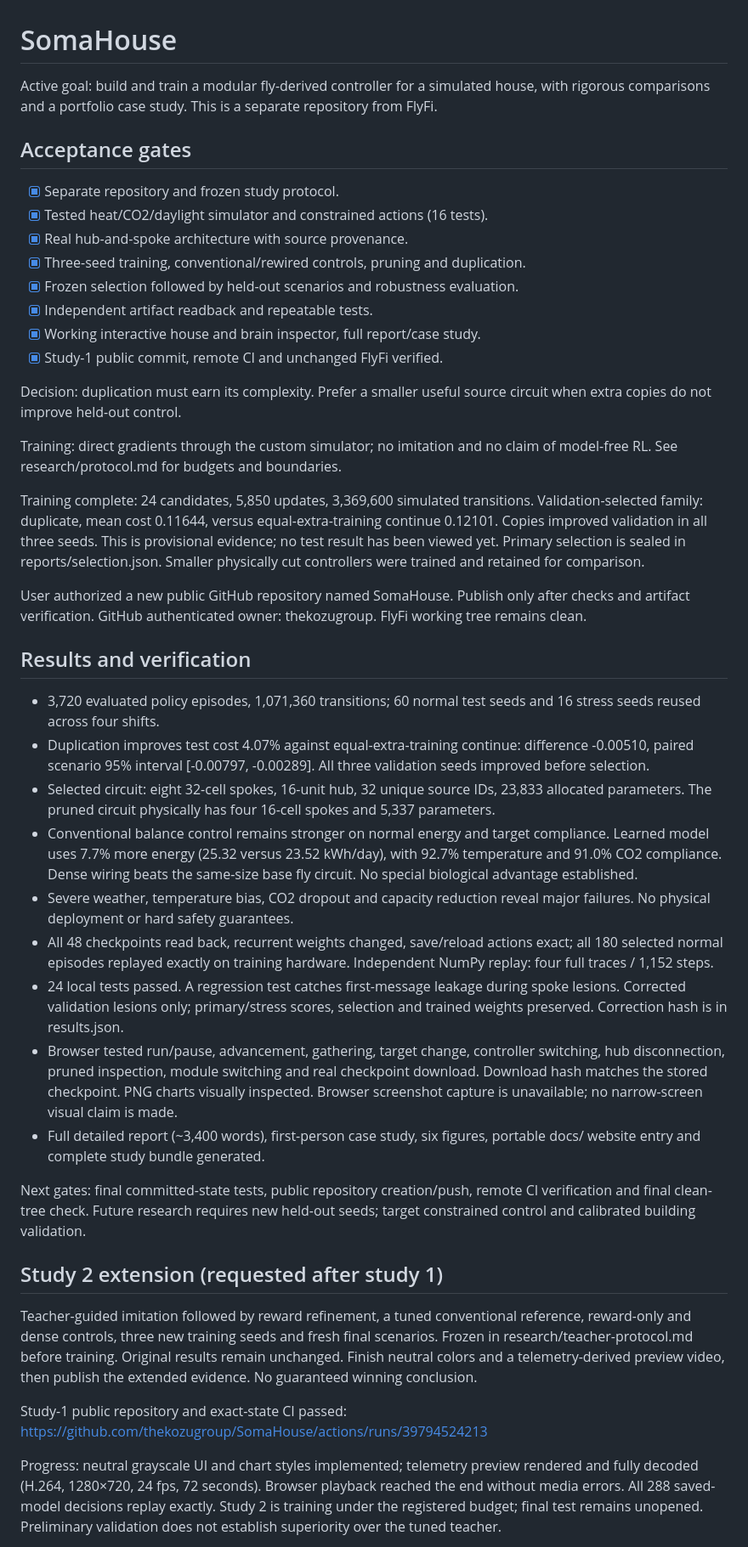
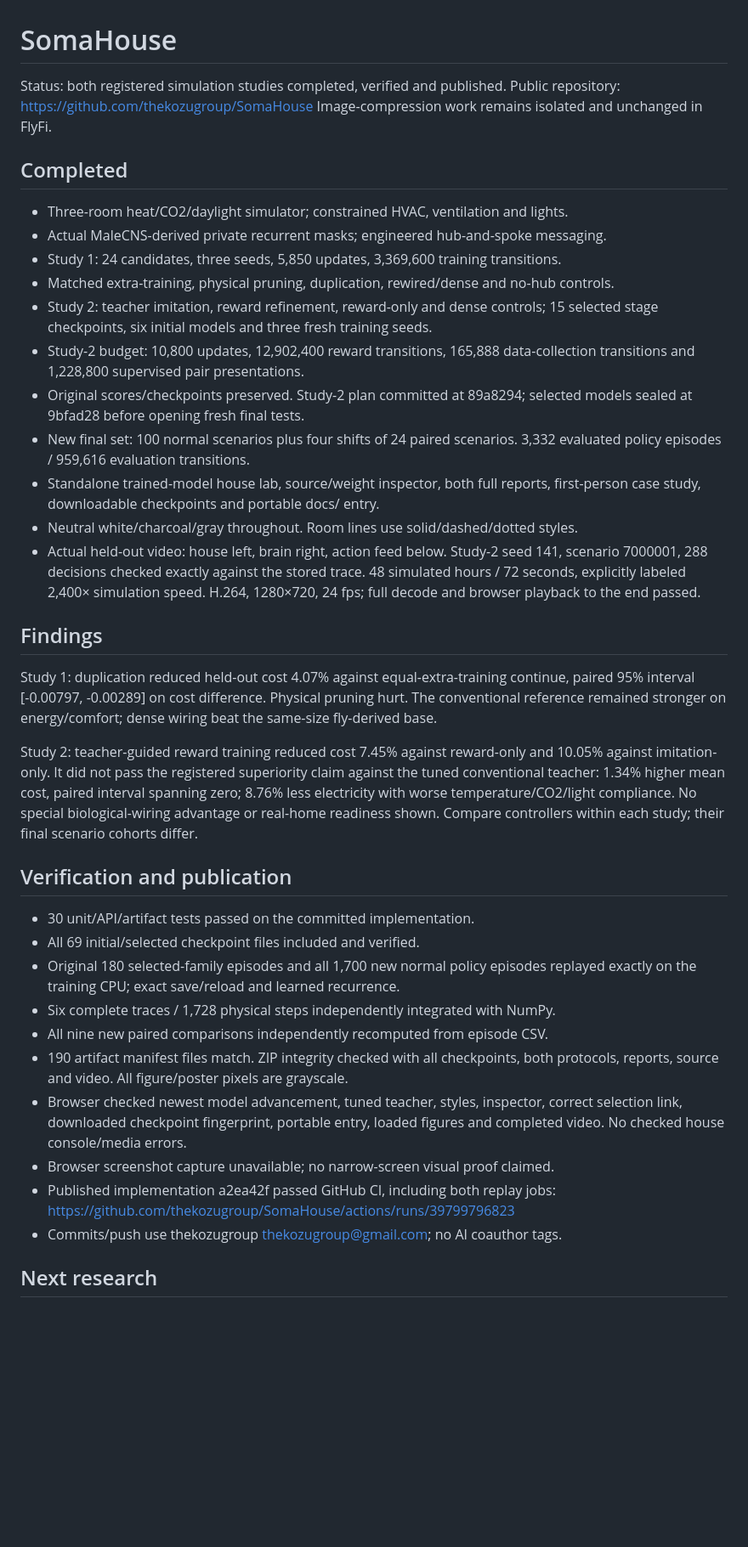
Before and after one commit to thekozugroup/SomaHouse, a Markdown page: working.md, the part around one of its changes. Shown at 85% size. GitHub-like rendering; blank space fills up the shorter version.

Commit message:
Record completed study validation and public release evidence

```diff
--- a/working.md
+++ b/working.md
@@ -1,50 +1,62 @@
 # SomaHouse
 
-Active goal: build and train a modular fly-derived controller for a simulated house, with rigorous comparisons and a portfolio case study. This is a separate repository from FlyFi.
+Status: both registered simulation studies completed, verified and published.
+Public repository: https://github.com/thekozugroup/SomaHouse
+Image-compression work remains isolated and unchanged in FlyFi.
 
-## Acceptance gates
+## Completed
 
-- [x] Separate repository and frozen study protocol.
-- [x] Tested heat/CO2/daylight simulator and constrained actions (16 tests).
-- [x] Real hub-and-spoke architecture with source provenance.
-- [x] Three-seed training, conventional/rewired controls, pruning and duplication.
-- [x] Frozen selection followed by held-out scenarios and robustness evaluation.
-- [x] Independent artifact readback and repeatable tests.
-- [x] Working interactive house and brain inspector, full report/case study.
-- [x] Study-1 public commit, remote CI and unchanged FlyFi verified.
+- Three-room heat/CO2/daylight simulator; constrained HVAC, ventilation and lights.
+- Actual MaleCNS-derived private recurrent masks; engineered hub-and-spoke messaging.
+- Study 1: 24 candidates, three seeds, 5,850 updates, 3,369,600 training transitions.
+- Matched extra-training, physical pruning, duplication, rewired/dense and no-hub controls.
+- Study 2: teacher imitation, reward refinement, reward-only and dense controls;
+  15 selected stage checkpoints, six initial models and three fresh training seeds.
+- Study-2 budget: 10,800 updates, 12,902,400 reward transitions, 165,888
+  data-collection transitions and 1,228,800 supervised pair presentations.
+- Original scores/checkpoints preserved. Study-2 plan committed at 89a8294;
+  selected models sealed at 9bfad28 before opening fresh final tests.
+- New final set: 100 normal scenarios plus four shifts of 24 paired scenarios.
+  3,332 evaluated policy episodes / 959,616 evaluation transitions.
+- Standalone trained-model house lab, source/weight inspector, both full reports,
+  first-person case study, downloadable checkpoints and portable docs/ entry.
+- Neutral white/charcoal/gray throughout. Room lines use solid/dashed/dotted styles.
+- Actual held-out video: house left, brain right, action feed below. Study-2 seed
+  141, scenario 7000001, 288 decisions checked exactly against the stored trace.
+  48 simulated hours / 72 seconds, explicitly labeled 2,400× simulation speed.
+  H.264, 1280×720, 24 fps; full decode and browser playback to the end passed.
 
-Decision: duplication must earn its complexity. Prefer a smaller useful source circuit when extra copies do not improve held-out control.
+## Findings
 
-Training: direct gradients through the custom simulator; no imitation and no claim of model-free RL. See research/protocol.md for budgets and boundaries.
+Study 1: duplication reduced held-out cost 4.07% against equal-extra-training
+continue, paired 95% interval [-0.00797, -0.00289] on cost difference. Physical
+pruning hurt. The conventional reference remained stronger on energy/comfort;
+dense wiring beat the same-size fly-derived base.
 
-Training complete: 24 candidates, 5,850 updates, 3,369,600 simulated transitions. Validation-selected family: duplicate, mean cost 0.11644, versus equal-extra-training continue 0.12101. Copies improved validation in all three seeds. This is provisional evidence; no test result has been viewed yet. Primary selection is sealed in reports/selection.json. Smaller physically cut controllers were trained and retained for comparison.
+Study 2: teacher-guided reward training reduced cost 7.45% against reward-only
+and 10.05% against imitation-only. It did not pass the registered superiority
+claim against the tuned conventional teacher: 1.34% higher mean cost, paired
+interval spanning zero; 8.76% less electricity with worse temperature/CO2/light
+compliance. No special biological-wiring advantage or real-home readiness shown.
+Compare controllers within each study; their final scenario cohorts differ.
 
-User authorized a new public GitHub repository named SomaHouse. Publish only after checks and artifact verification. GitHub authenticated owner: thekozugroup. FlyFi working tree remains clean.
+## Verification and publication
 
-## Results and verification
+- 30 unit/API/artifact tests passed on the committed implementation.
+- All 69 initial/selected checkpoint files included and verified.
+- Original 180 selected-family episodes and all 1,700 new normal policy episodes
+  replayed exactly on the training CPU; exact save/reload and learned recurrence.
+- Six complete traces / 1,728 physical steps independently integrated with NumPy.
+- All nine new paired comparisons independently recomputed from episode CSV.
+- 190 artifact manifest files match. ZIP integrity checked with all checkpoints,
+  both protocols, reports, source and video. All figure/poster pixels are grayscale.
+- Browser checked newest model advancement, tuned teacher, styles, inspector,
+  correct selection link, downloaded checkpoint fingerprint, portable entry,
+  loaded figures and completed video. No checked house console/media errors.
+- Browser screenshot capture unavailable; no narrow-screen visual proof claimed.
+- Published implementation a2ea42f passed GitHub CI, including both replay jobs:
+  https://github.com/thekozugroup/SomaHouse/actions/runs/39799796823
+- Commits/push use thekozugroup <thekozugroup@gmail.com>; no AI coauthor tags.
 
-- 3,720 evaluated policy episodes, 1,071,360 transitions; 60 normal test seeds and 16 stress seeds reused across four shifts.
-- Duplication improves test cost 4.07% against equal-extra-training continue: difference -0.00510, paired scenario 95% interval [-0.00797, -0.00289]. All three validation seeds improved before selection.
-- Selected circuit: eight 32-cell spokes, 16-unit hub, 32 unique source IDs, 23,833 allocated parameters. The pruned circuit physically has four 16-cell spokes and 5,337 parameters.
-- Conventional balance control remains stronger on normal energy and target compliance. Learned model uses 7.7% more energy (25.32 versus 23.52 kWh/day), with 92.7% temperature and 91.0% CO2 compliance. Dense wiring beats the same-size base fly circuit. No special biological advantage established.
-- Severe weather, temperature bias, CO2 dropout and capacity reduction reveal major failures. No physical deployment or hard safety guarantees.
-- All 48 checkpoints read back, recurrent weights changed, save/reload actions exact; all 180 selected normal episodes replayed exactly on training hardware. Independent NumPy replay: four full traces / 1,152 steps.
-- 24 local tests passed. A regression test catches first-message leakage during spoke lesions. Corrected validation lesions only; primary/stress scores, selection and trained weights preserved. Correction hash is in results.json.
-- Browser tested run/pause, advancement, gathering, target change, controller switching, hub disconnection, pruned inspection, module switching and real checkpoint download. Download hash matches the stored checkpoint. PNG charts visually inspected. Browser screenshot capture is unavailable; no narrow-screen visual claim is made.
-- Full detailed report (~3,400 words), first-person case study, six figures, portable docs/ website entry and complete study bundle generated.
+## Next research
 
-Next gates: final committed-state tests, public repository creation/push, remote CI verification and final clean-tree check. Future research requires new held-out seeds; target constrained control and calibrated building validation.
-
-## Study 2 extension (requested after study 1)
-
-Teacher-guided imitation followed by reward refinement, a tuned conventional
-reference, reward-only and dense controls, three new training seeds and fresh
-final scenarios. Frozen in research/teacher-protocol.md before training. Original
-results remain unchanged. Finish neutral colors and a telemetry-derived preview
-video, then publish the extended evidence. No guaranteed winning conclusion.
-
-Study-1 public repository and exact-state CI passed:
-https://github.com/thekozugroup/SomaHouse/actions/runs/39794524213
-
-Progress: neutral grayscale UI and chart styles implemented; telemetry preview rendered and fully decoded (H.264, 1280×720, 24 fps, 72 seconds). Browser playback reached the end without media errors. All 288 saved-model decisions replay exactly. Study 2 is training under the registered budget; final test remains unopened. Preliminary validation does not establish superiority over the tuned teacher.
-
```
Also changed, not shown: other parts of working.md (+5 -24 lines), research/qa.md (+2 -0 lines).
